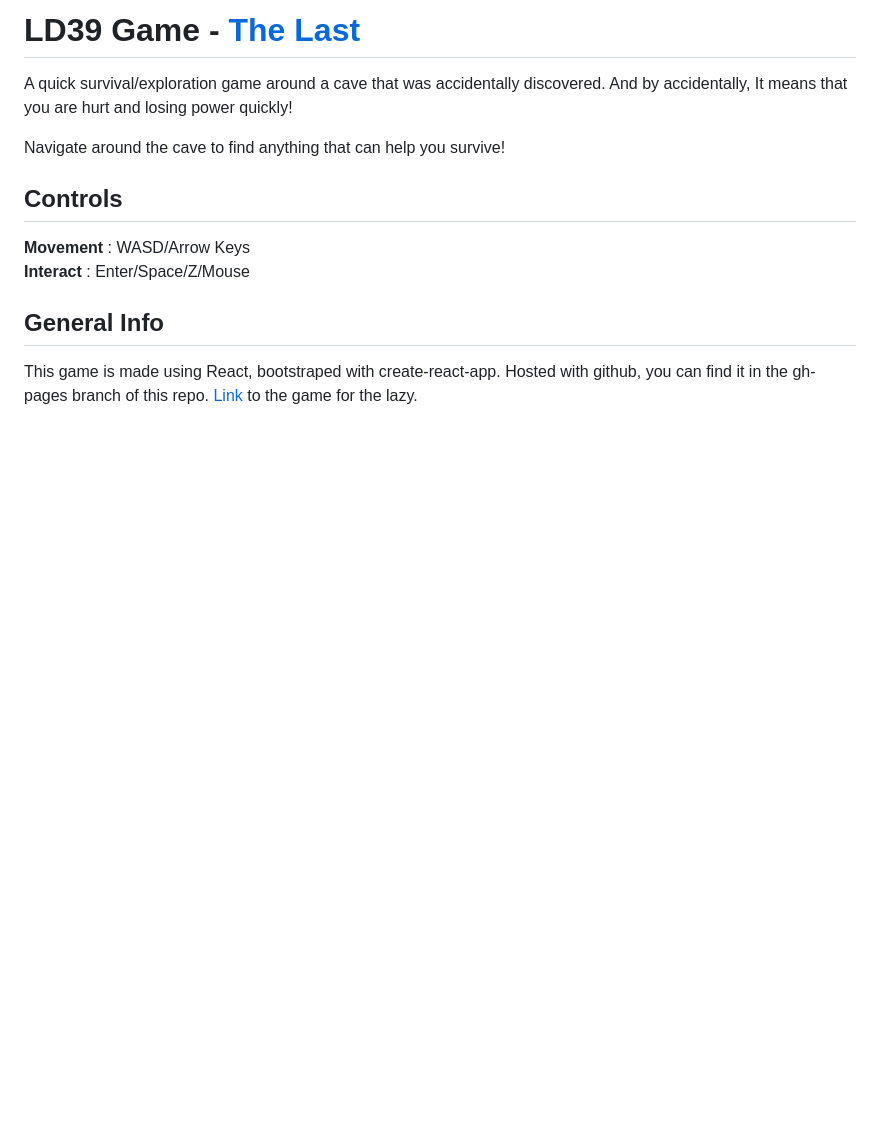
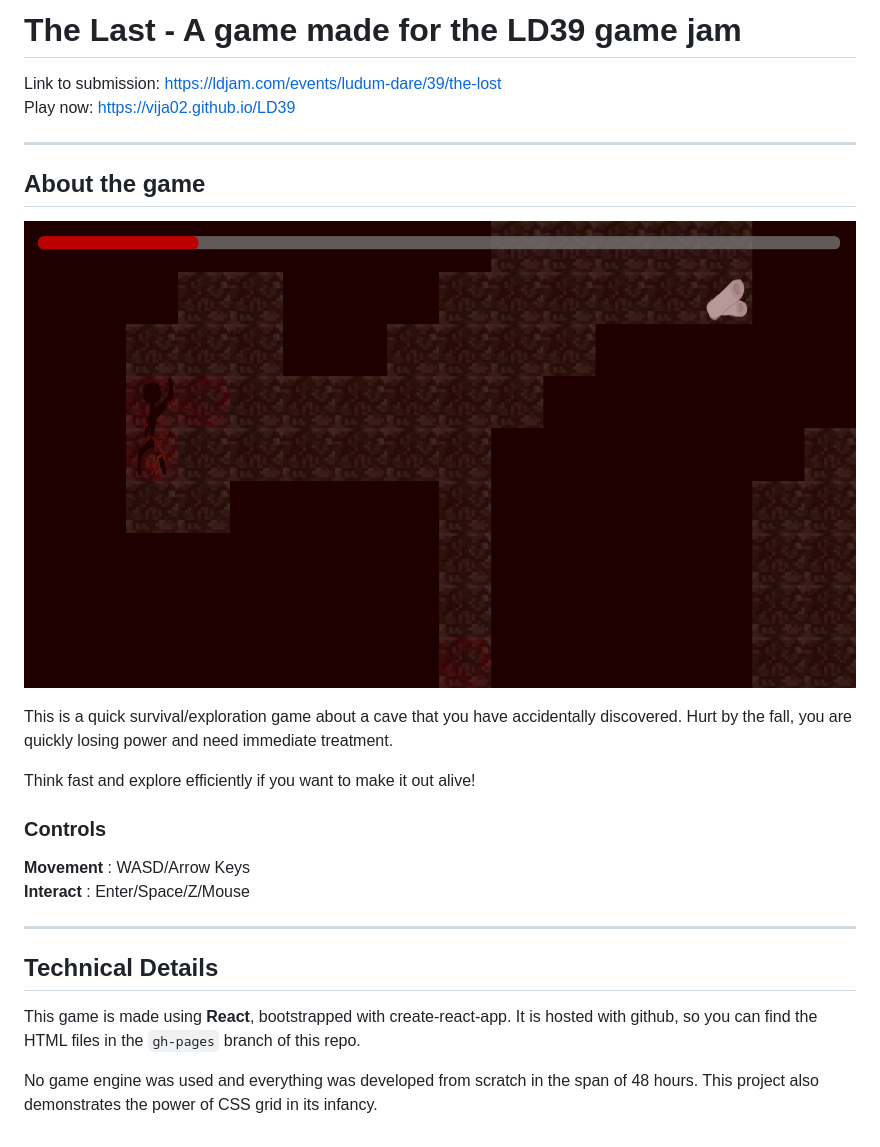
Before and after one commit to Vija02/LD39, a Markdown page: README.md, the part around the change. Rendered like a GitHub page; pictures changed too: docs/screenshot.png (added); blank space fills up the shorter version.

Commit message:
Feat: Better readme

```diff
--- a/README.md
+++ b/README.md
@@ -1,12 +1,26 @@
-# LD39 Game - [The Last](https://ldjam.com/events/ludum-dare/39/the-lost)
-A quick survival/exploration game around a cave that was accidentally discovered. And by accidentally, It means that you are hurt and losing power quickly!
+# The Last - A game made for the LD39 game jam
 
-Navigate around the cave to find anything that can help you survive!
+Link to submission: https://ldjam.com/events/ludum-dare/39/the-lost
+Play now: https://vija02.github.io/LD39
 
-## Controls
+---
+
+## About the game
+
+![Game Screenshot](./docs/screenshot.png)
+
+This is a quick survival/exploration game about a cave that you have accidentally discovered. Hurt by the fall, you are quickly losing power and need immediate treatment.
+
+Think fast and explore efficiently if you want to make it out alive!
+
+### Controls
 **Movement** : WASD/Arrow Keys
 **Interact** : Enter/Space/Z/Mouse
 
-## General Info
-This game is made using React, bootstraped with create-react-app.
-Hosted with github, you can find it in the gh-pages branch of this repo. [Link](https://vija02.github.io/LD39) to the game for the lazy.
+---
+
+## Technical Details
+This game is made using **React**, bootstrapped with create-react-app.
+It is hosted with github, so you can find the HTML files in the `gh-pages` branch of this repo.
+
+No game engine was used and everything was developed from scratch in the span of 48 hours. This project also demonstrates the power of CSS grid in its infancy.
```
